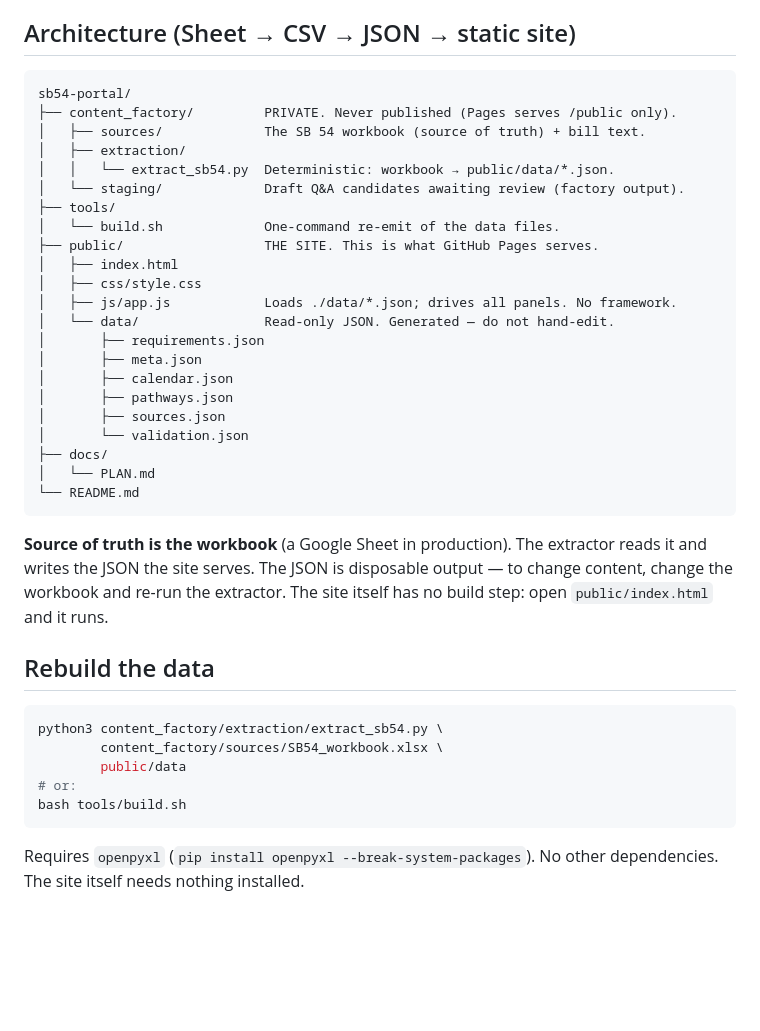
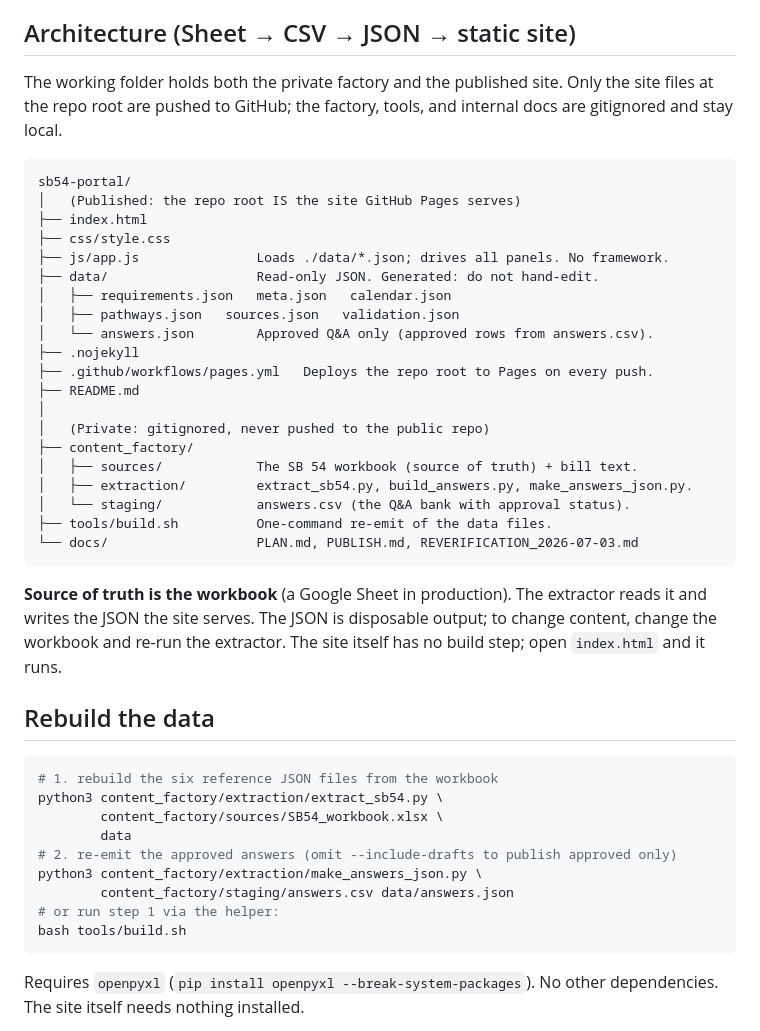
Before and after one commit to rbndchsn/sb_portal, a Markdown page: README.md, the part around the change. Drawn GitHub-style; blank space fills up the shorter version.

Commit message:
README: correct architecture and rebuild sections for root layout

````diff
--- a/README.md
+++ b/README.md
@@ -45,43 +45,49 @@ built into the pipeline, not the prompt.
 
 ## Architecture (Sheet → CSV → JSON → static site)
 
+The working folder holds both the private factory and the published site. Only the
+site files at the repo root are pushed to GitHub; the factory, tools, and internal
+docs are gitignored and stay local.
+
 ```
 sb54-portal/
-├── content_factory/         PRIVATE. Never published (Pages serves /public only).
-│   ├── sources/             The SB 54 workbook (source of truth) + bill text.
-│   ├── extraction/
-│   │   └── extract_sb54.py  Deterministic: workbook → public/data/*.json.
-│   └── staging/             Draft Q&A candidates awaiting review (factory output).
-├── tools/
-│   └── build.sh             One-command re-emit of the data files.
-├── public/                  THE SITE. This is what GitHub Pages serves.
-│   ├── index.html
-│   ├── css/style.css
-│   ├── js/app.js            Loads ./data/*.json; drives all panels. No framework.
-│   └── data/                Read-only JSON. Generated — do not hand-edit.
-│       ├── requirements.json
-│       ├── meta.json
-│       ├── calendar.json
-│       ├── pathways.json
-│       ├── sources.json
-│       └── validation.json
-├── docs/
-│   └── PLAN.md
-└── README.md
+│   (Published: the repo root IS the site GitHub Pages serves)
+├── index.html
+├── css/style.css
+├── js/app.js               Loads ./data/*.json; drives all panels. No framework.
+├── data/                   Read-only JSON. Generated: do not hand-edit.
+│   ├── requirements.json   meta.json   calendar.json
+│   ├── pathways.json   sources.json   validation.json
+│   └── answers.json        Approved Q&A only (approved rows from answers.csv).
+├── .nojekyll
+├── .github/workflows/pages.yml   Deploys the repo root to Pages on every push.
+├── README.md
+│
+│   (Private: gitignored, never pushed to the public repo)
+├── content_factory/
+│   ├── sources/            The SB 54 workbook (source of truth) + bill text.
+│   ├── extraction/         extract_sb54.py, build_answers.py, make_answers_json.py.
+│   └── staging/            answers.csv (the Q&A bank with approval status).
+├── tools/build.sh          One-command re-emit of the data files.
+└── docs/                   PLAN.md, PUBLISH.md, REVERIFICATION_2026-07-03.md
 ```
 
 **Source of truth is the workbook** (a Google Sheet in production). The extractor
-reads it and writes the JSON the site serves. The JSON is disposable output — to
+reads it and writes the JSON the site serves. The JSON is disposable output; to
 change content, change the workbook and re-run the extractor. The site itself has
-no build step: open `public/index.html` and it runs.
+no build step; open `index.html` and it runs.
 
 ## Rebuild the data
 
 ```bash
+# 1. rebuild the six reference JSON files from the workbook
 python3 content_factory/extraction/extract_sb54.py \
         content_factory/sources/SB54_workbook.xlsx \
-        public/data
-# or:
+        data
+# 2. re-emit the approved answers (omit --include-drafts to publish approved only)
+python3 content_factory/extraction/make_answers_json.py \
+        content_factory/staging/answers.csv data/answers.json
+# or run step 1 via the helper:
 bash tools/build.sh
 ```
 
````
